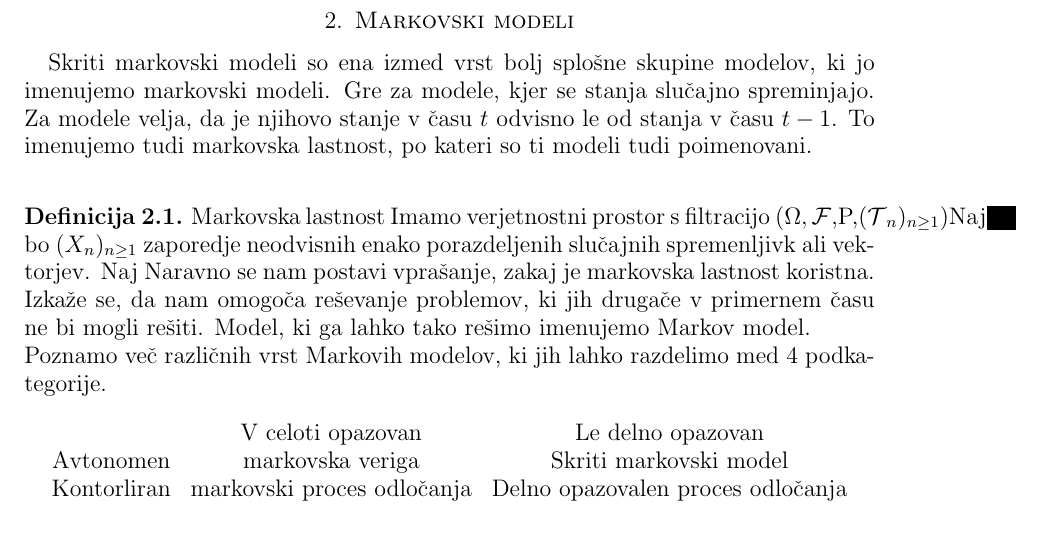
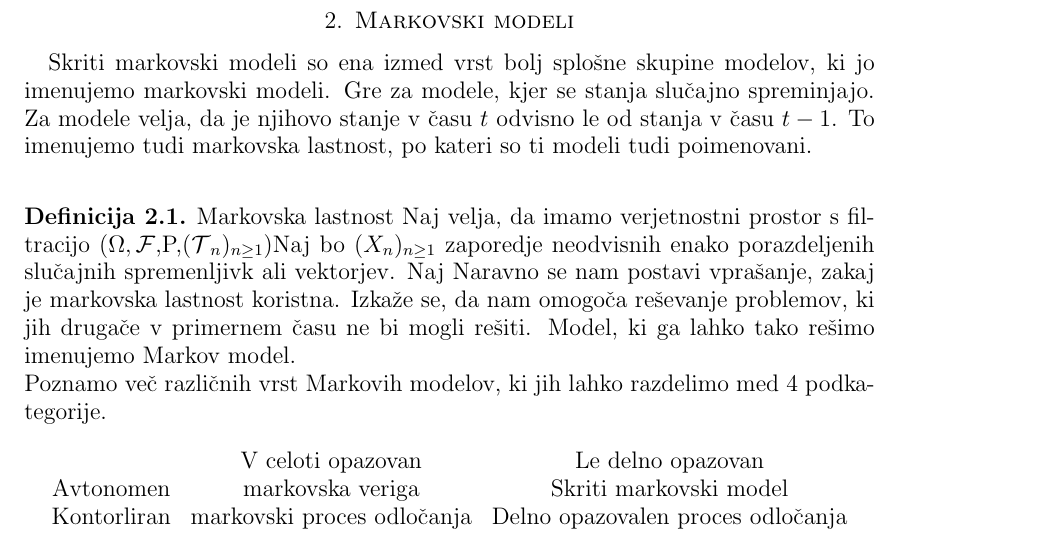
Before and after one commit to mpracek/Diploma, a LaTeX paper (dipl-sem-martin-pracek.tex): part of page 5 of 14, cut so that both start at the same text. Compiled offline with pdfLaTeX; the source files are stored in an older character set and shown here as Unicode; a LaTeX package or settings file that is missing is left out.

Commit message:
txs auto checkin

```diff
--- a/dipl-sem-martin-pracek.tex
+++ b/dipl-sem-martin-pracek.tex
@@ -132,7 +132,7 @@
 \section{Markovski modeli}
 %Dodaj še kaj o markovskih modelih
 Skriti markovski modeli so ena izmed vrst bolj splošne skupine modelov, ki jo imenujemo markovski modeli. Gre za modele, kjer se stanja slučajno spreminjajo. Za modele velja, da je njihovo stanje v času $t$ odvisno le od stanja v času $t-1$. To imenujemo tudi markovska lastnost, po kateri so ti modeli tudi poimenovani.\\
-\definicija{Markovska lastnost} Imamo verjetnostni prostor s filtracijo $(\Omega,\( \mathcal{F} \),P,(\( \mathcal{T} \)_{n})_{n\geq1})$Naj bo $(X_n)_{n\geq1}$ zaporedje neodvisnih enako porazdeljenih slučajnih spremenljivk ali vektorjev. Naj
+\definicija{Markovska lastnost} Naj velja, da imamo verjetnostni prostor s filtracijo $(\Omega,\( \mathcal{F} \),P,(\( \mathcal{T} \)_{n})_{n\geq1})$Naj bo $(X_n)_{n\geq1}$ zaporedje neodvisnih enako porazdeljenih slučajnih spremenljivk ali vektorjev. Naj
 %katero markovsko lastnost?
 %tisto z verjetnostjo? vse pomenijo isto?
 Naravno se nam postavi vprašanje, zakaj je markovska lastnost koristna. Izkaže se, da nam omogoča reševanje problemov, ki jih drugače v primernem času ne bi mogli rešiti. Model, ki ga lahko tako rešimo imenujemo Markov model.\\
```
